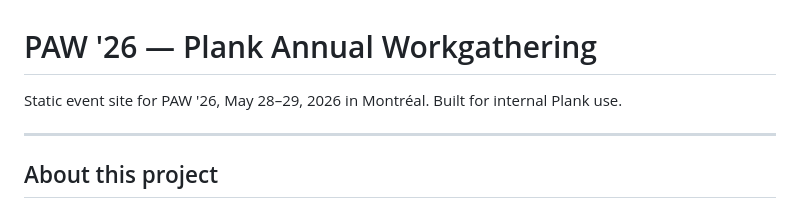
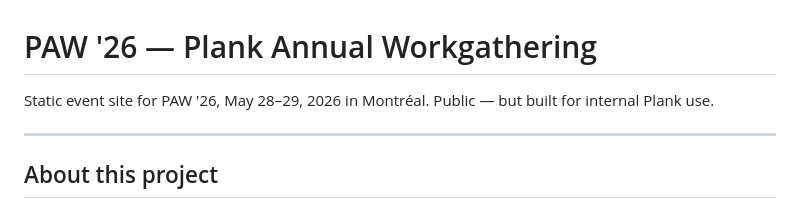
Before and after one commit to stevey/paw2026, a Markdown page: README.md, the part around the change. GitHub-like rendering.

Commit message:
Clarify public accessibility of PAW '26 event site
Updated description to clarify the site's public accessibility.

```diff
--- a/README.md
+++ b/README.md
@@ -1,6 +1,6 @@
 # PAW '26 — Plank Annual Workgathering
 
-Static event site for PAW '26, May 28–29, 2026 in Montréal. Built for internal Plank use.
+Static event site for PAW '26, May 28–29, 2026 in Montréal. Public — but built for internal Plank use.
 
 ---
 
```
